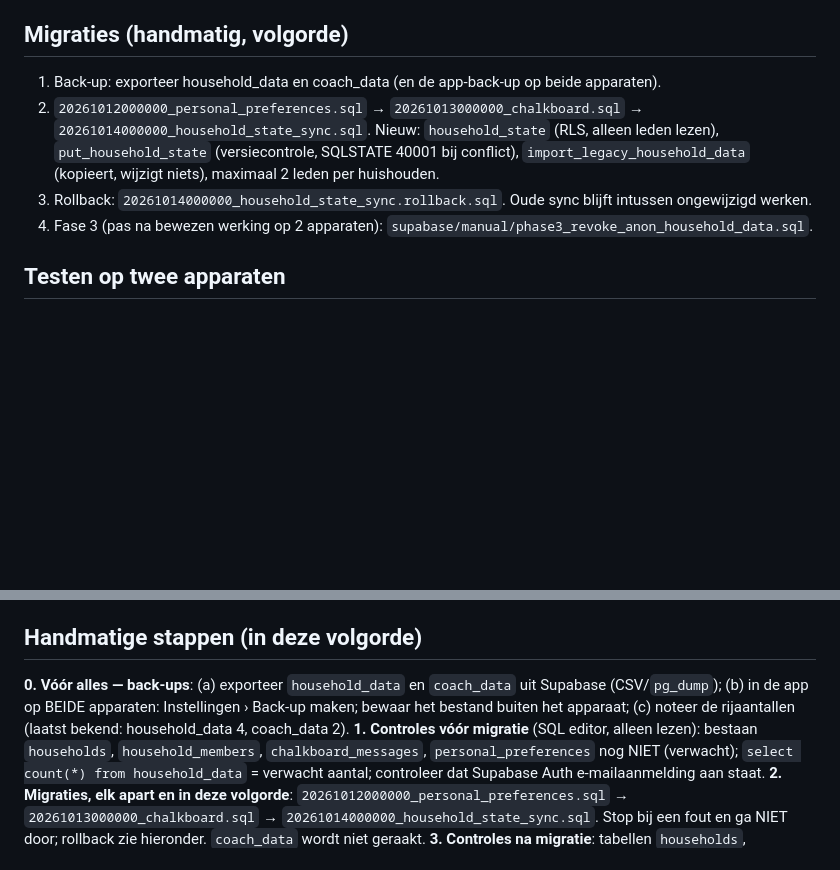
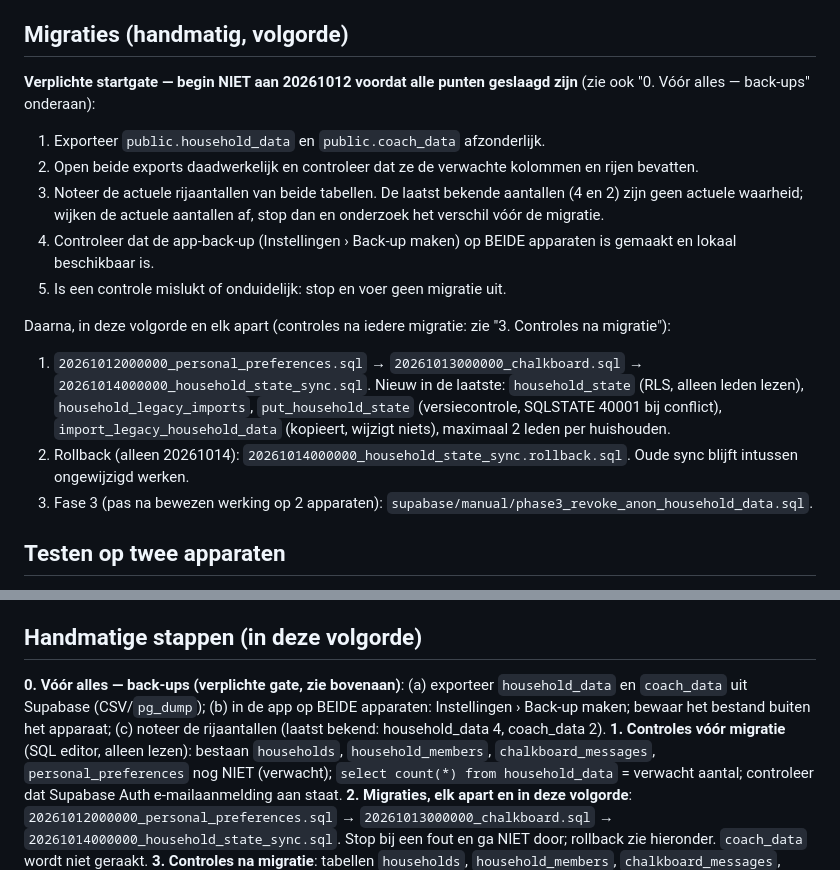
Before and after one commit to kesga44-jpg/Samen-thuis-v2, a Markdown page: UPGRADE_NAV5_SYNC.md, 2 parts joined by grey strips. Drawn GitHub-style; blank space fills up the shorter version.

Commit message:
Docs: verplichte back-upgate vóór migratie 20261012
Co-authored-by: kesga44-jpg <305580235+kesga44-jpg@users.noreply.github.com>

```diff
--- a/UPGRADE_NAV5_SYNC.md
+++ b/UPGRADE_NAV5_SYNC.md
@@ -24,11 +24,18 @@ Geen pagina verwijderd. Deep links/`SamenThuisGo(key)` werken ongewijzigd; `nav-
 `supabase/migrations/20261014000000_household_state_sync.sql` (+ `.rollback.sql`), `supabase/manual/phase3_revoke_anon_household_data.sql`.
 
 ## Migraties (handmatig, volgorde)
-1. Back-up: exporteer household_data en coach_data (en de app-back-up op beide apparaten).
-2. `20261012000000_personal_preferences.sql` → `20261013000000_chalkboard.sql` → `20261014000000_household_state_sync.sql`.
-   Nieuw: `household_state` (RLS, alleen leden lezen), `put_household_state` (versiecontrole, SQLSTATE 40001 bij conflict), `import_legacy_household_data` (kopieert, wijzigt niets), maximaal 2 leden per huishouden.
-3. Rollback: `20261014000000_household_state_sync.rollback.sql`. Oude sync blijft intussen ongewijzigd werken.
-4. Fase 3 (pas na bewezen werking op 2 apparaten): `supabase/manual/phase3_revoke_anon_household_data.sql`.
+**Verplichte startgate — begin NIET aan 20261012 voordat alle punten geslaagd zijn** (zie ook "0. Vóór alles — back-ups" onderaan):
+1. Exporteer `public.household_data` en `public.coach_data` afzonderlijk.
+2. Open beide exports daadwerkelijk en controleer dat ze de verwachte kolommen en rijen bevatten.
+3. Noteer de actuele rijaantallen van beide tabellen. De laatst bekende aantallen (4 en 2) zijn geen actuele waarheid; wijken de actuele aantallen af, stop dan en onderzoek het verschil vóór de migratie.
+4. Controleer dat de app-back-up (Instellingen › Back-up maken) op BEIDE apparaten is gemaakt en lokaal beschikbaar is.
+5. Is een controle mislukt of onduidelijk: stop en voer geen migratie uit.
+
+Daarna, in deze volgorde en elk apart (controles na iedere migratie: zie "3. Controles na migratie"):
+1. `20261012000000_personal_preferences.sql` → `20261013000000_chalkboard.sql` → `20261014000000_household_state_sync.sql`.
+   Nieuw in de laatste: `household_state` (RLS, alleen leden lezen), `household_legacy_imports`, `put_household_state` (versiecontrole, SQLSTATE 40001 bij conflict), `import_legacy_household_data` (kopieert, wijzigt niets), maximaal 2 leden per huishouden.
+2. Rollback (alleen 20261014): `20261014000000_household_state_sync.rollback.sql`. Oude sync blijft intussen ongewijzigd werken.
+3. Fase 3 (pas na bewezen werking op 2 apparaten): `supabase/manual/phase3_revoke_anon_household_data.sql`.
 
 ## Testen op twee apparaten
 Account A maakt huishouden (create_household), account B voegt toe met code; wijzig op A een taak, controleer B; zet A offline, wijzig, ga online; controleer conflictmelding en dat lokale back-up/herstel nog werkt.
@@ -76,7 +83,7 @@ Statusweergave (badge): Alleen dit apparaat · Offline · Synchroniseren… · A
 - **Niet uitgevoerd**: browser-/apparaattests, live Supabase, e-mailbevestiging, echte twee-apparaten-test, pushmeldingen (buiten scope).
 
 ## Handmatige stappen (in deze volgorde)
-**0. Vóór alles — back-ups**: (a) exporteer `household_data` en `coach_data` uit Supabase (CSV/`pg_dump`); (b) in de app op BEIDE apparaten: Instellingen › Back-up maken; bewaar het bestand buiten het apparaat; (c) noteer de rijaantallen (laatst bekend: household_data 4, coach_data 2).
+**0. Vóór alles — back-ups (verplichte gate, zie bovenaan)**: (a) exporteer `household_data` en `coach_data` uit Supabase (CSV/`pg_dump`); (b) in de app op BEIDE apparaten: Instellingen › Back-up maken; bewaar het bestand buiten het apparaat; (c) noteer de rijaantallen (laatst bekend: household_data 4, coach_data 2).
 **1. Controles vóór migratie** (SQL editor, alleen lezen): bestaan `households`, `household_members`, `chalkboard_messages`, `personal_preferences` nog NIET (verwacht); `select count(*) from household_data` = verwacht aantal; controleer dat Supabase Auth e-mailaanmelding aan staat.
 **2. Migraties, elk apart en in deze volgorde**: `20261012000000_personal_preferences.sql` → `20261013000000_chalkboard.sql` → `20261014000000_household_state_sync.sql`. Stop bij een fout en ga NIET door; rollback zie hieronder. `coach_data` wordt niet geraakt.
 **3. Controles na migratie**: tabellen `households`, `household_members`, `chalkboard_messages`, `personal_preferences`, `household_state`, `household_legacy_imports` bestaan met RLS aan; functies `create_household`, `join_household`, `put_household_state`, `import_legacy_household_data` bestaan; `household_data`/`coach_data` rijaantallen ongewijzigd; anon heeft geen toegang tot de nieuwe tabellen.
```
